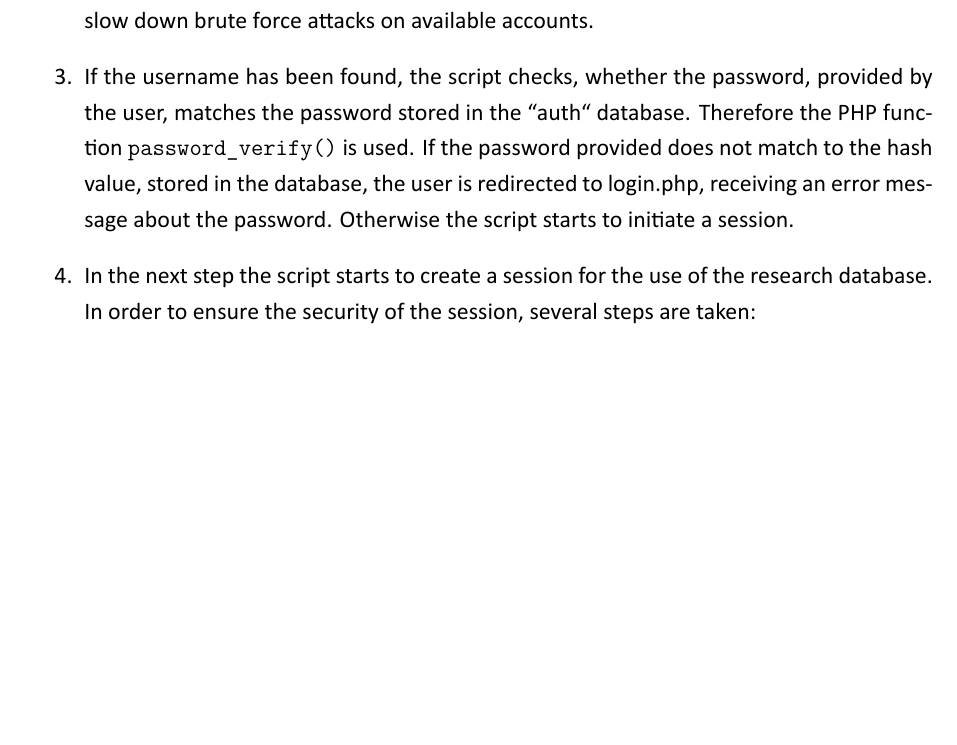
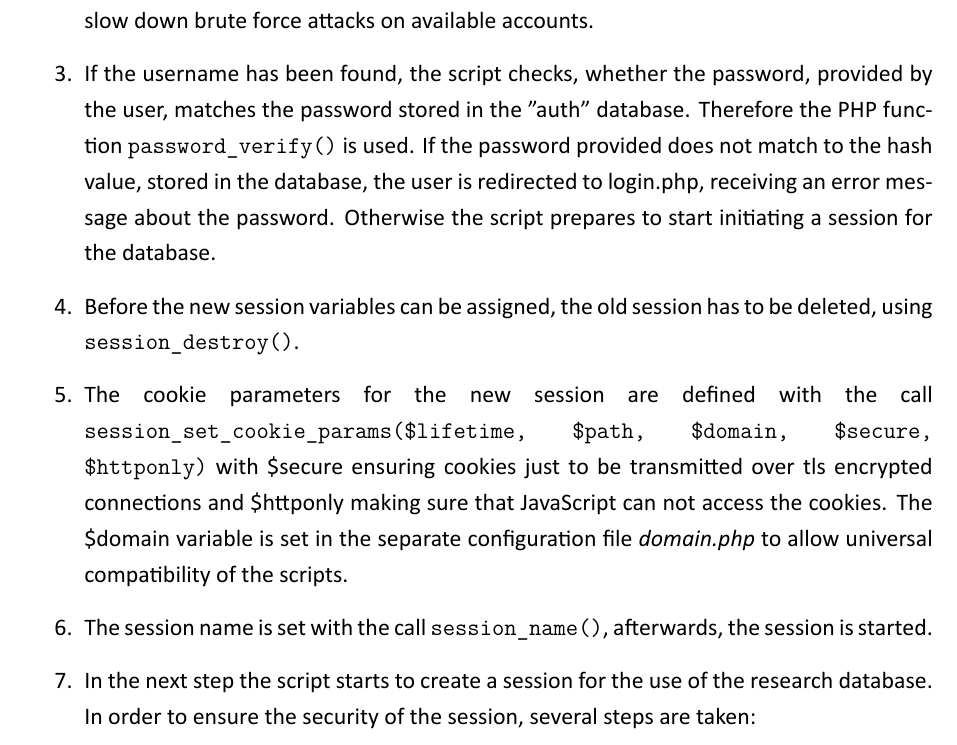
Before and after one commit to thomasrahimi/2Org-Cows-Docs, a LaTeX document (Documentation.tex, which reads login.tex): part of page 11 of 33, cut so that both start at the same text, the shorter picture padded with empty space. The pictures show the PDF file Documentation.pdf that the author committed with the source.

Commit message:
Added cookie descriptions

```diff
--- a/login.tex
+++ b/login.tex
@@ -79,9 +79,14 @@ Data processing happen in 4 steps, which come up sequencially.
  redirects the user to login.php and creates error message, indicating unknown username. Otherwise the script continues to step 2.
  \item In case, a user has tried, a login with non matching credentials, too many times, the user is redirected to the login.php page and told to wait for some time. This settings
  should slow down brute force attacks on available accounts.
- \item If the username has been found, the script checks, whether the password, provided by the user, matches the password stored in the ``auth`` database. Therefore the PHP function
+ \item If the username has been found, the script checks, whether the password, provided by the user, matches the password stored in the "auth" database. Therefore the PHP function
  \texttt{password\_verify()} is used. If the password provided does not match to the hash value, stored in the database, the user is redirected to login.php, receiving an error message about the
- password. Otherwise the script starts to initiate a session.
+ password. Otherwise the script prepares to start initiating a session for the database.
+ \item Before the new session variables can be assigned, the old session has to be deleted, using \texttt{session\_destroy()}.
+ \item The cookie parameters for the new session are defined with the call \texttt{session\_set\_cookie\_params(\$lifetime, \$path, \$domain, \$secure, \$httponly)} with \$secure ensuring cookies just
+ to be transmitted over tls encrypted connections and \$httponly making sure that JavaScript can not access the cookies. The \$domain variable is set in the separate configuration file \emph{domain.php}
+ to allow universal compatibility of the scripts.
+ \item The session name is set with the call \texttt{session\_name()}, afterwards, the session is started.
  \item In the next step the script starts to create a session for the use of the research database. In order to ensure the security of the session, several steps are taken:
  \begin{itemize}
   \item the IP address of the user is stored as a session variable to prevent session hijacking
```
Also changed, not shown: Documentation.pdf.
